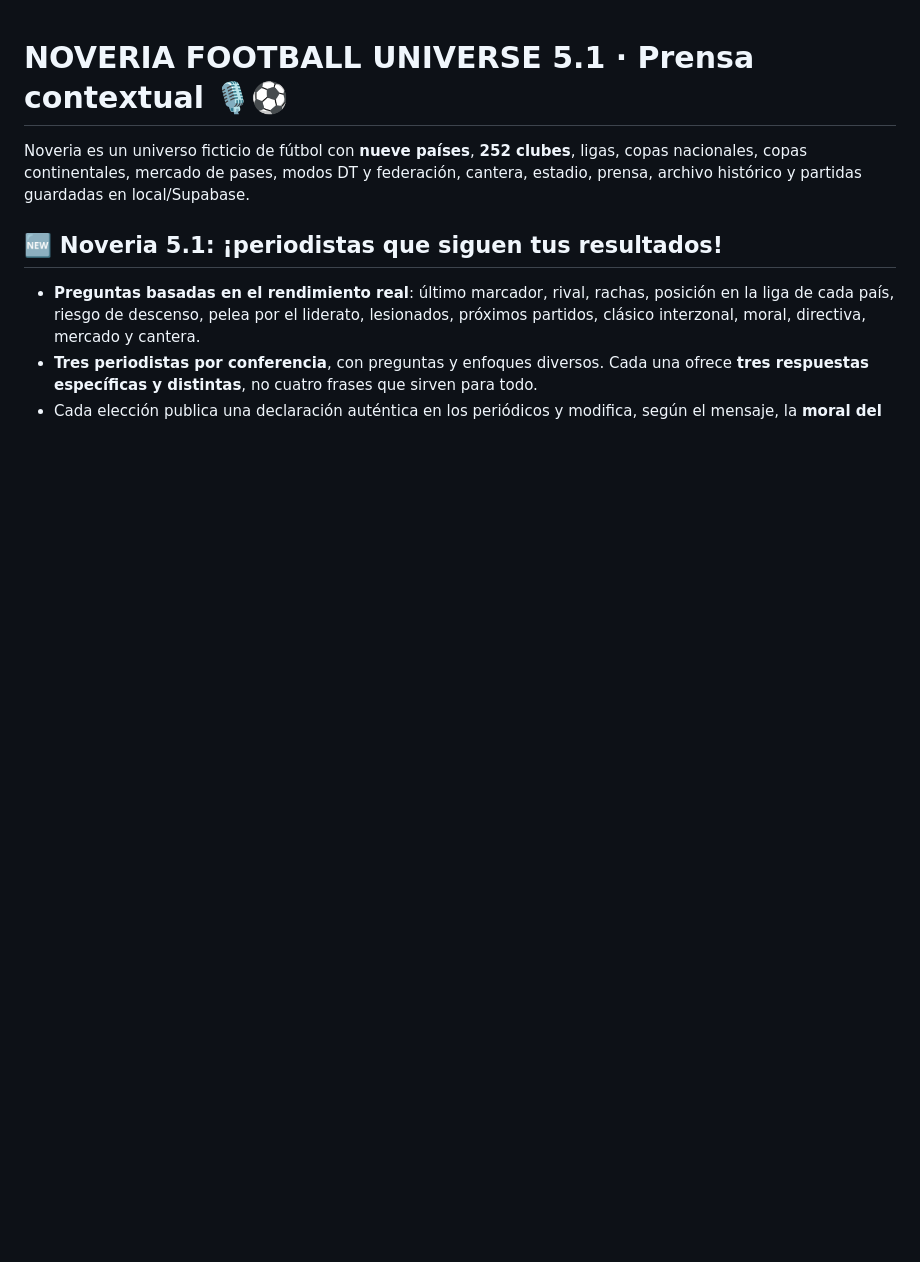
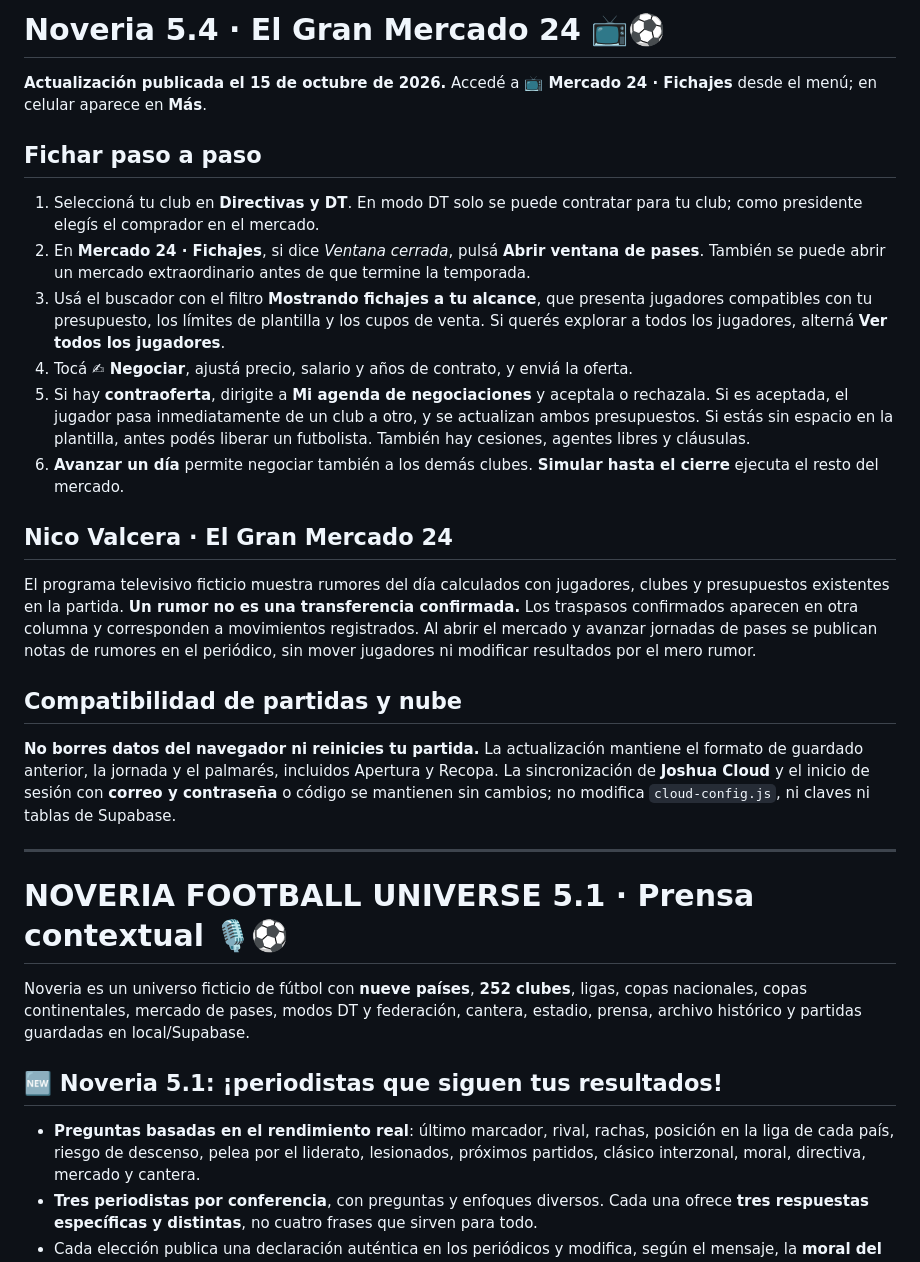
Before and after one commit to joshuadev2007/noveria-football-universe, a Markdown page: README.md, the part around the change. Drawn GitHub-style; blank space fills up the shorter version.

Commit message:
Noveria 5.4: guía práctica de fichajes y noticiero de rumores

```diff
--- a/README.md
+++ b/README.md
@@ -1,3 +1,23 @@
+# Noveria 5.4 · El Gran Mercado 24 📺⚽
+
+**Actualización publicada el 15 de octubre de 2026.** Accedé a **📺 Mercado 24 · Fichajes** desde el menú; en celular aparece en **Más**.
+
+## Fichar paso a paso
+1. Seleccioná tu club en **Directivas y DT**. En modo DT solo se puede contratar para tu club; como presidente elegís el comprador en el mercado.
+2. En **Mercado 24 · Fichajes**, si dice *Ventana cerrada*, pulsá **Abrir ventana de pases**. También se puede abrir un mercado extraordinario antes de que termine la temporada.
+3. Usá el buscador con el filtro **Mostrando fichajes a tu alcance**, que presenta jugadores compatibles con tu presupuesto, los límites de plantilla y los cupos de venta. Si querés explorar a todos los jugadores, alterná **Ver todos los jugadores**.
+4. Tocá **✍ Negociar**, ajustá precio, salario y años de contrato, y enviá la oferta.
+5. Si hay **contraoferta**, dirigite a **Mi agenda de negociaciones** y aceptala o rechazala. Si es aceptada, el jugador pasa inmediatamente de un club a otro, y se actualizan ambos presupuestos. Si estás sin espacio en la plantilla, antes podés liberar un futbolista. También hay cesiones, agentes libres y cláusulas.
+6. **Avanzar un día** permite negociar también a los demás clubes. **Simular hasta el cierre** ejecuta el resto del mercado.
+
+## Nico Valcera · El Gran Mercado 24
+El programa televisivo ficticio muestra rumores del día calculados con jugadores, clubes y presupuestos existentes en la partida. **Un rumor no es una transferencia confirmada.** Los traspasos confirmados aparecen en otra columna y corresponden a movimientos registrados. Al abrir el mercado y avanzar jornadas de pases se publican notas de rumores en el periódico, sin mover jugadores ni modificar resultados por el mero rumor.
+
+## Compatibilidad de partidas y nube
+**No borres datos del navegador ni reinicies tu partida.** La actualización mantiene el formato de guardado anterior, la jornada y el palmarés, incluidos Apertura y Recopa. La sincronización de **Joshua Cloud** y el inicio de sesión con **correo y contraseña** o código se mantienen sin cambios; no modifica `cloud-config.js`, ni claves ni tablas de Supabase.
+
+---
+
 # NOVERIA FOOTBALL UNIVERSE 5.1 · Prensa contextual 🎙️⚽
 
 Noveria es un universo ficticio de fútbol con **nueve países**, **252 clubes**, ligas, copas nacionales, copas continentales, mercado de pases, modos DT y federación, cantera, estadio, prensa, archivo histórico y partidas guardadas en local/Supabase.
```
